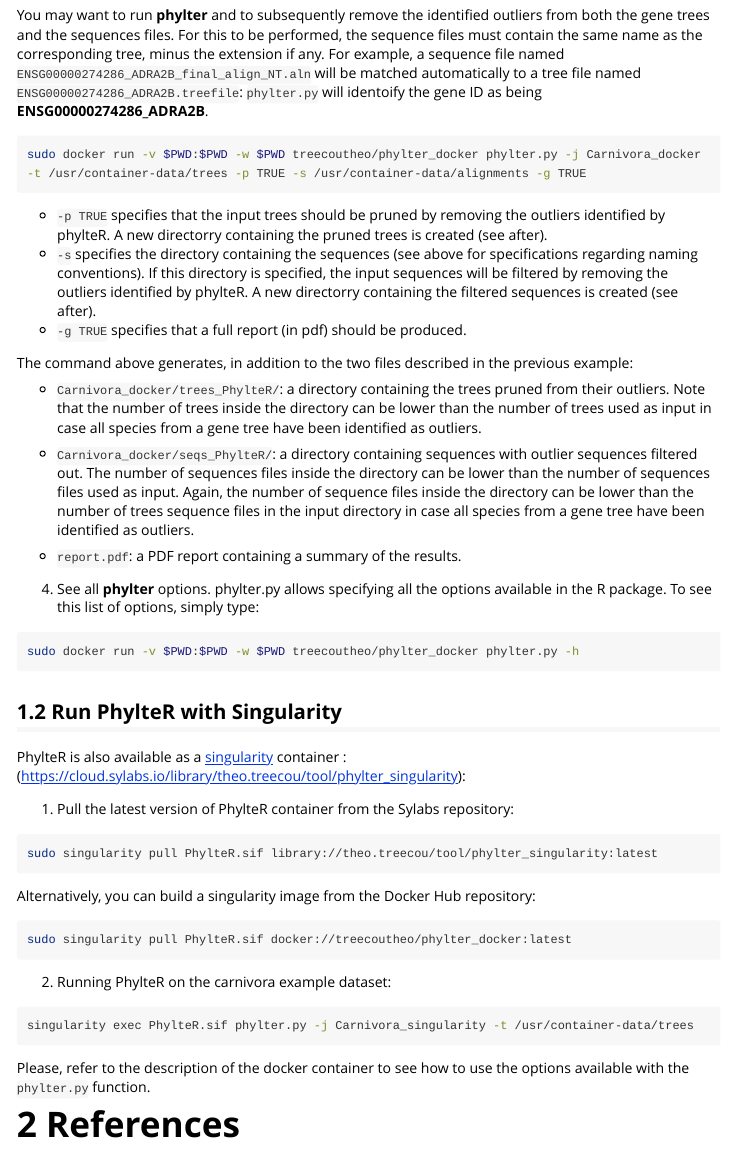
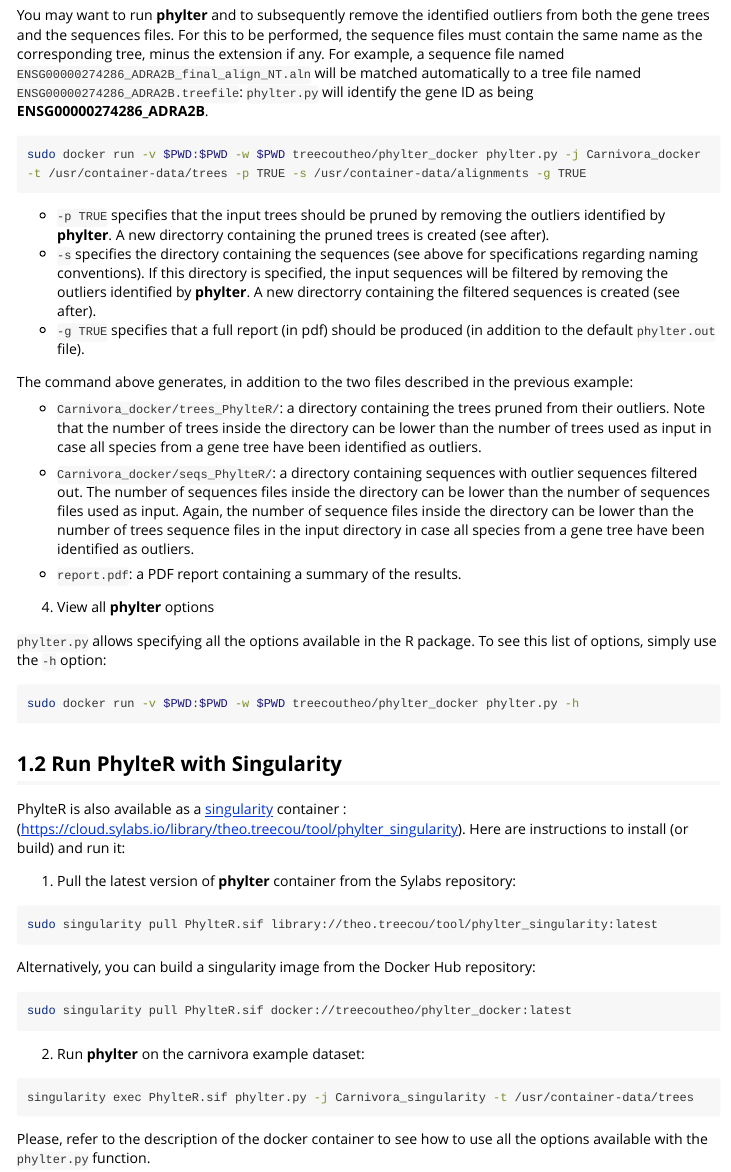
Before and after one commit to damiendevienne/phylter, an R Markdown document (vignettes/phyltercontainer.Rmd): the page in a window 1100 px wide, from 1170 px down. Rendered offline with R 4.5, knitr and Pandoc, with nearby package versions; long lines of code are wrapped.

Commit message:
Update phyltercontainer.Rmd

````diff
--- a/vignettes/phyltercontainer.Rmd
+++ b/vignettes/phyltercontainer.Rmd
@@ -69,15 +69,15 @@ The command above creates the directory `Carnivora_docker` that will contain:
 
 3. Run **phylter** on the example Carnivora dataset AND prune trees AND remove outliers from fasta files
 
-You may want to run **phylter** and to subsequently remove the identified outliers from both the gene trees and the sequences files. For this to be performed, the sequence files must contain the same name as the corresponding tree, minus the extension if any. For example, a sequence file named `ENSG00000274286_ADRA2B_final_align_NT.aln` will be matched automatically to a tree file named `ENSG00000274286_ADRA2B.treefile`: `phylter.py` will identoify the gene ID as being **ENSG00000274286_ADRA2B**.
+You may want to run **phylter** and to subsequently remove the identified outliers from both the gene trees and the sequences files. For this to be performed, the sequence files must contain the same name as the corresponding tree, minus the extension if any. For example, a sequence file named `ENSG00000274286_ADRA2B_final_align_NT.aln` will be matched automatically to a tree file named `ENSG00000274286_ADRA2B.treefile`: `phylter.py` will identify the gene ID as being **ENSG00000274286_ADRA2B**.
 
 
 ```sh
 sudo docker run -v $PWD:$PWD -w $PWD treecoutheo/phylter_docker phylter.py -j Carnivora_docker -t /usr/container-data/trees -p TRUE -s /usr/container-data/alignments -g TRUE
 ```
-- `-p TRUE` specifies that the input trees should be pruned by removing the outliers identified by phylteR. A new directorry containing the pruned trees is created (see after).
-- `-s` specifies the directory containing the sequences (see above for specifications regarding naming conventions). If this directory is specified, the input sequences will be filtered by removing the outliers identified by phylteR. A new directorry containing the filtered sequences is created (see after).
-- `-g TRUE` specifies that a full report (in pdf) should be produced.
+- `-p TRUE` specifies that the input trees should be pruned by removing the outliers identified by **phylter**. A new directorry containing the pruned trees is created (see after).
+- `-s` specifies the directory containing the sequences (see above for specifications regarding naming conventions). If this directory is specified, the input sequences will be filtered by removing the outliers identified by **phylter**. A new directorry containing the filtered sequences is created (see after).
+- `-g TRUE` specifies that a full report (in pdf) should be produced (in addition to the default `phylter.out` file).
 
 The command above generates, in addition to the two files described in the previous example:
 
@@ -87,18 +87,19 @@ The command above generates, in addition to the two files described in the previ
 
 - `report.pdf`: a PDF report containing a summary of the results.
 
-4. See all **phylter** options.
-phylter.py allows specifying all the options available in the R package. To see this list of options, simply type:
+4. View all **phylter** options
+
+`phylter.py` allows specifying all the options available in the R package. To see this list of options, simply use the `-h` option:
 ```sh
 sudo docker run -v $PWD:$PWD -w $PWD treecoutheo/phylter_docker phylter.py -h
 ```
 
 ## Run PhylteR with Singularity
 
-PhylteR is also available as a [singularity](https://docs.sylabs.io/guides/3.0/user-guide/index.html) container : (https://cloud.sylabs.io/library/theo.treecou/tool/phylter_singularity):
+PhylteR is also available as a [singularity](https://docs.sylabs.io/guides/3.0/user-guide/index.html) container : (https://cloud.sylabs.io/library/theo.treecou/tool/phylter_singularity). Here are instructions to install (or build) and run it:
 
 
-1. Pull the latest version of PhylteR container from the Sylabs repository:
+1. Pull the latest version of **phylter** container from the Sylabs repository:
 
 ```sh
 sudo singularity pull PhylteR.sif library://theo.treecou/tool/phylter_singularity:latest
@@ -110,14 +111,13 @@ Alternatively, you can build a singularity image from the Docker Hub repository:
 sudo singularity pull PhylteR.sif docker://treecoutheo/phylter_docker:latest
 ```
 
-2. Running PhylteR on the carnivora example dataset:
+2. Run **phylter** on the carnivora example dataset:
 
 ```sh
 singularity exec PhylteR.sif phylter.py -j Carnivora_singularity -t /usr/container-data/trees
 ```
 
-Please, refer to the description of the docker container to see how to use the options available with the `phylter.py` function.
-
+Please, refer to the description of the docker container to see how to use all the options available with the `phylter.py` function.
 
 
 # References
````
